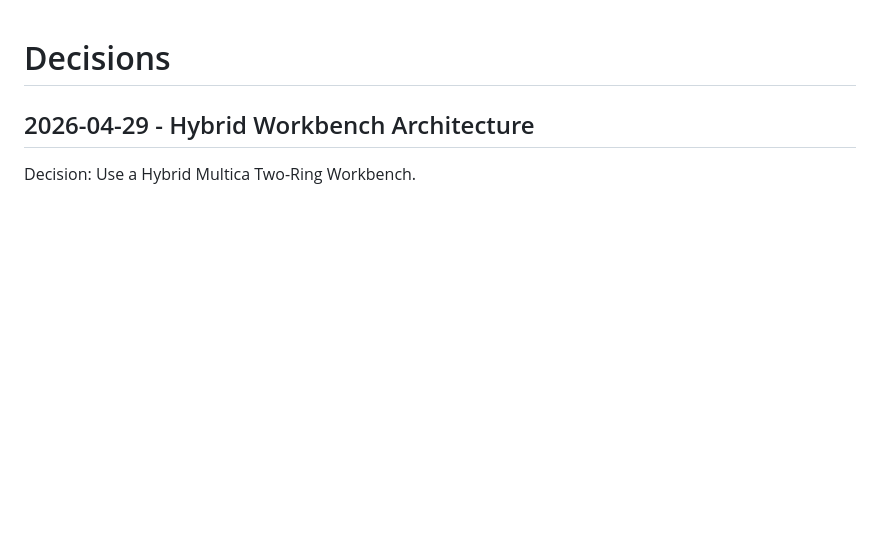
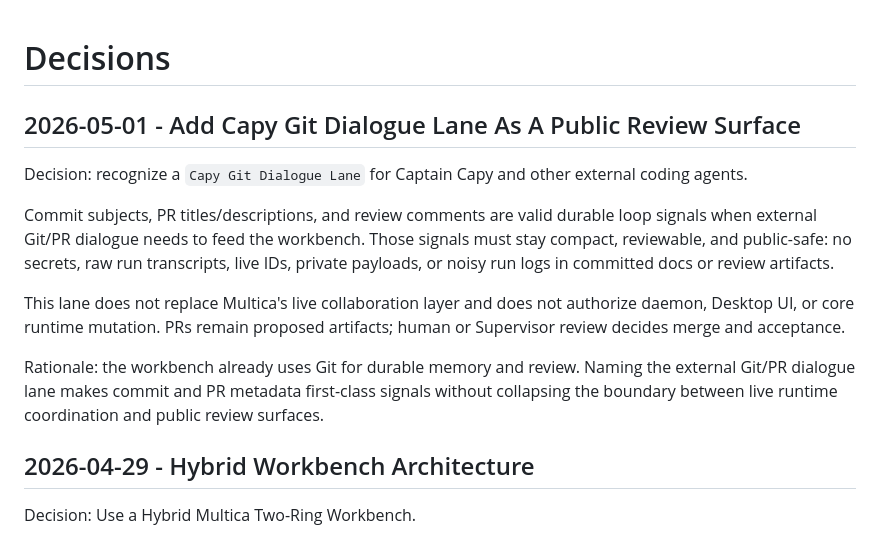
Before and after one commit to Fearvox/multica-ultimate-workbench, a Markdown page: DECISIONS.md, the part around the change. GitHub-like rendering; blank space fills up the shorter version.

```diff
--- a/DECISIONS.md
+++ b/DECISIONS.md
@@ -1,4 +1,24 @@
 # Decisions
+
+## 2026-05-01 - Add Capy Git Dialogue Lane As A Public Review Surface
+
+Decision: recognize a `Capy Git Dialogue Lane` for Captain Capy and other
+external coding agents.
+
+Commit subjects, PR titles/descriptions, and review comments are valid durable
+loop signals when external Git/PR dialogue needs to feed the workbench. Those
+signals must stay compact, reviewable, and public-safe: no secrets, raw run
+transcripts, live IDs, private payloads, or noisy run logs in committed docs or
+review artifacts.
+
+This lane does not replace Multica's live collaboration layer and does not
+authorize daemon, Desktop UI, or core runtime mutation. PRs remain proposed
+artifacts; human or Supervisor review decides merge and acceptance.
+
+Rationale: the workbench already uses Git for durable memory and review. Naming
+the external Git/PR dialogue lane makes commit and PR metadata first-class
+signals without collapsing the boundary between live runtime coordination and
+public review surfaces.
 
 ## 2026-04-29 - Hybrid Workbench Architecture
 
```
Also changed, not shown: README.md (+12 -0 lines), SYNTHESIS.md (+14 -0 lines).
